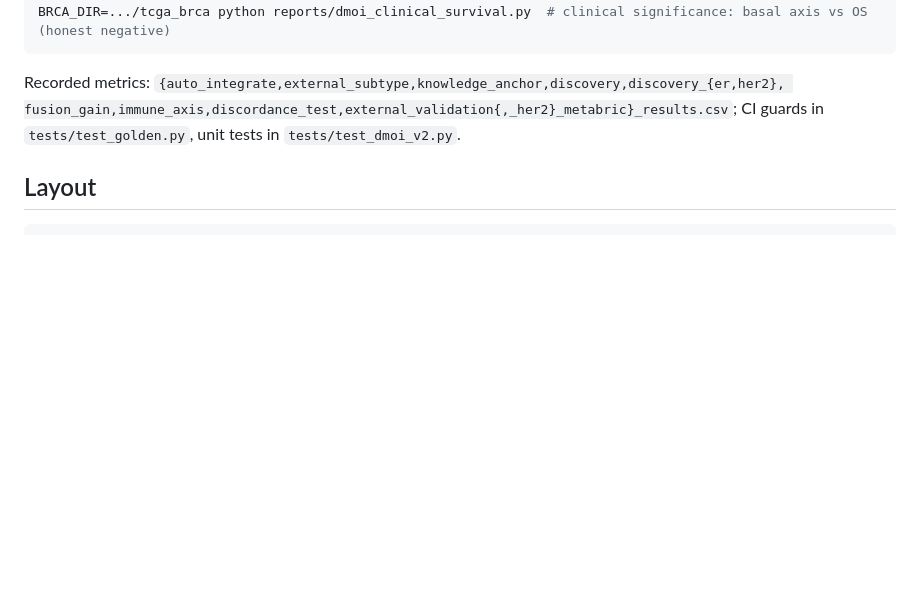
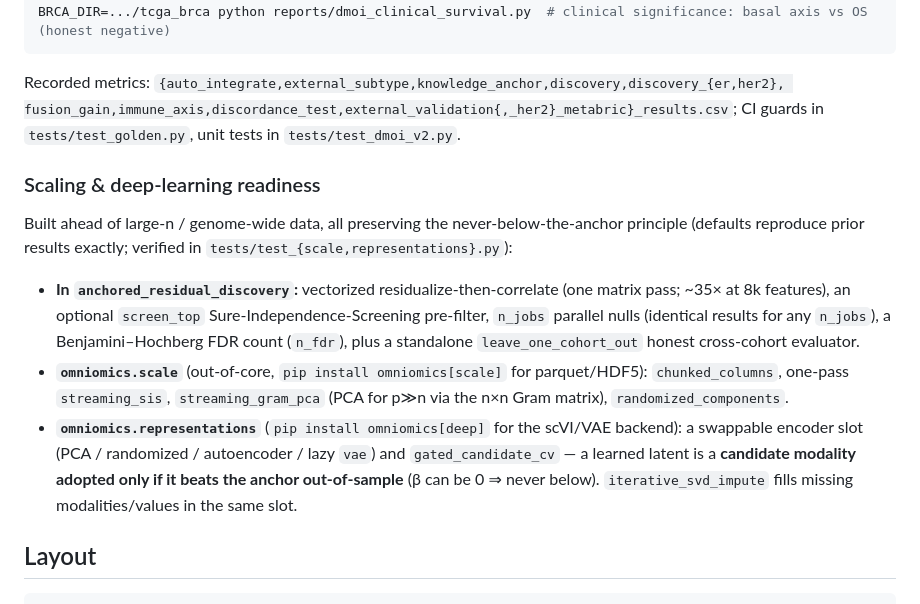
Before and after one commit to hryankim-architect/omniomics, a Markdown page: README.md, the part around the change. Drawn GitHub-style; blank space fills up the shorter version.

Commit message:
docs(README): add 'Scaling & deep-learning readiness' section
Document the scale-prep + DL-readiness layer so it is discoverable: vectorized/SIS/parallel/FDR/LOCO in
anchored_residual_discovery; the out-of-core omniomics.scale module (chunked loaders, streaming SIS,
Gram-matrix PCA, randomized SVD; [scale] extra); and omniomics.representations (swappable encoder slot +
gated_candidate_cv that adopts a learned latent only if it beats the anchor, plus iterative_svd_impute;
[deep] extra). Emphasises that all of it preserves never-below-the-anchor and that defaults reproduce prior
results. Docs only; suite unchanged.

````diff
--- a/README.md
+++ b/README.md
@@ -71,6 +71,22 @@ Recorded metrics: `{auto_integrate,external_subtype,knowledge_anchor,discovery,d
 fusion_gain,immune_axis,discordance_test,external_validation{,_her2}_metabric}_results.csv`; CI guards in
 `tests/test_golden.py`, unit tests in `tests/test_dmoi_v2.py`.
 
+### Scaling & deep-learning readiness
+
+Built ahead of large-n / genome-wide data, all preserving the never-below-the-anchor principle (defaults
+reproduce prior results exactly; verified in `tests/test_{scale,representations}.py`):
+
+- **In `anchored_residual_discovery`:** vectorized residualize-then-correlate (one matrix pass; ~35× at 8k
+  features), an optional `screen_top` Sure-Independence-Screening pre-filter, `n_jobs` parallel nulls
+  (identical results for any `n_jobs`), a Benjamini–Hochberg FDR count (`n_fdr`), plus a standalone
+  `leave_one_cohort_out` honest cross-cohort evaluator.
+- **`omniomics.scale`** (out-of-core, `pip install omniomics[scale]` for parquet/HDF5): `chunked_columns`,
+  one-pass `streaming_sis`, `streaming_gram_pca` (PCA for p≫n via the n×n Gram matrix), `randomized_components`.
+- **`omniomics.representations`** (`pip install omniomics[deep]` for the scVI/VAE backend): a swappable
+  encoder slot (PCA / randomized / autoencoder / lazy `vae`) and `gated_candidate_cv` — a learned latent is
+  a **candidate modality adopted only if it beats the anchor out-of-sample** (β can be 0 ⇒ never below).
+  `iterative_svd_impute` fills missing modalities/values in the same slot.
+
 ## Layout
 ```
 omniomics/            reusable engine
````
